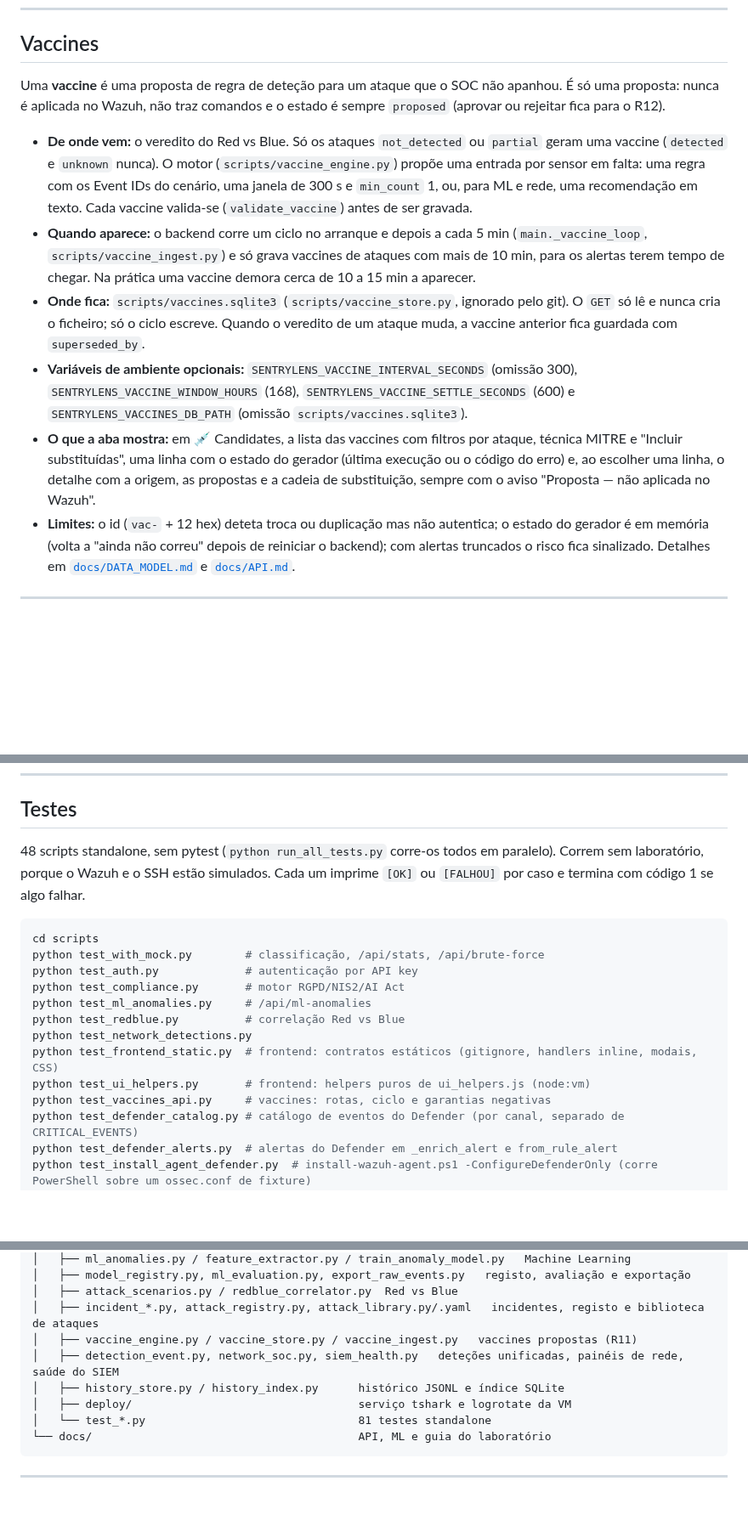
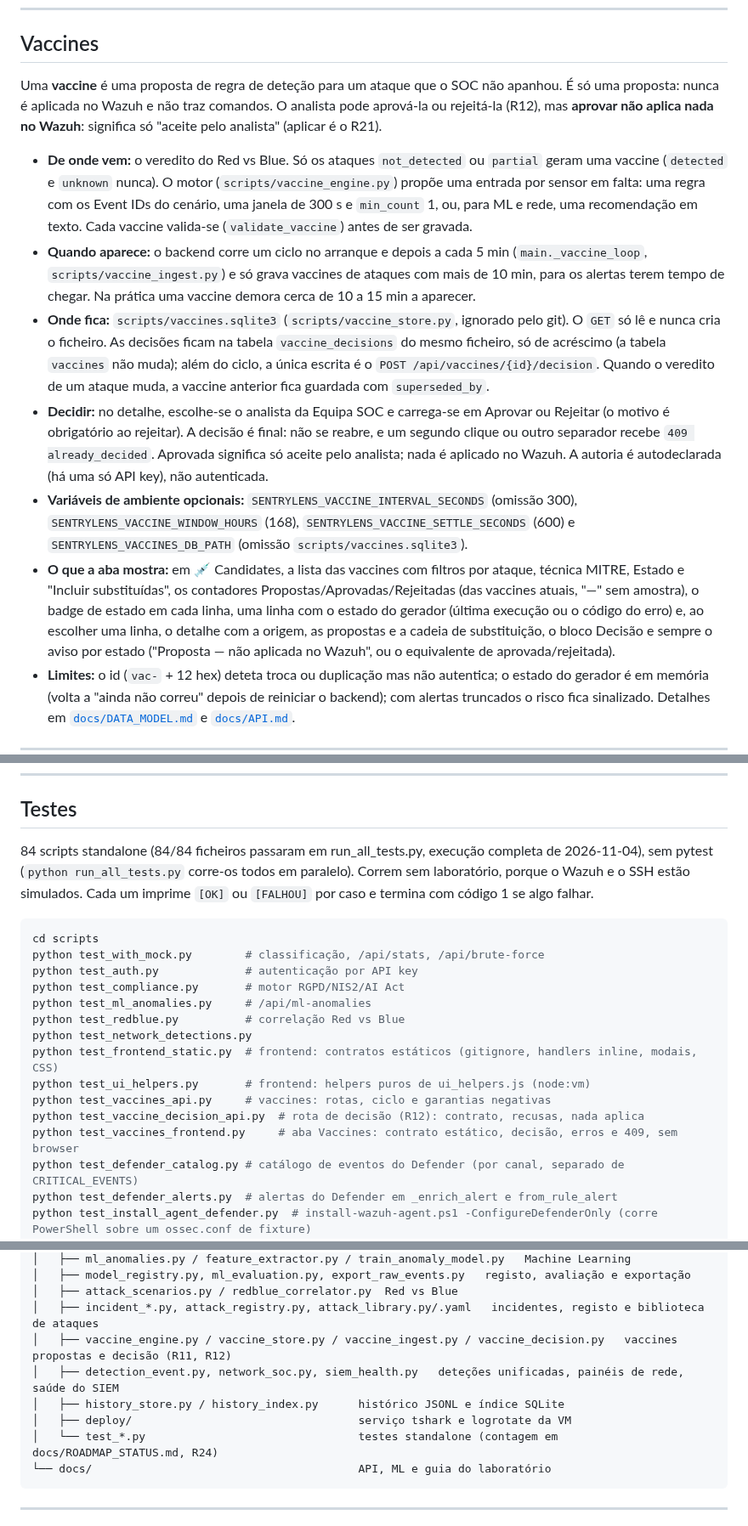
Before and after one commit to DrNOFX97/SentryLens, a Markdown page: README.md, 3 parts joined by grey strips. Shown at 85% size. Rendered like a GitHub page; blank space fills up the shorter version.

````diff
--- a/README.md
+++ b/README.md
@@ -154,13 +154,14 @@ Só conta como tentativa de ligação um pacote TCP com SYN e sem ACK, para as r
 
 ## Vaccines
 
-Uma **vaccine** é uma proposta de regra de deteção para um ataque que o SOC não apanhou. É só uma proposta: nunca é aplicada no Wazuh, não traz comandos e o estado é sempre `proposed` (aprovar ou rejeitar fica para o R12).
+Uma **vaccine** é uma proposta de regra de deteção para um ataque que o SOC não apanhou. É só uma proposta: nunca é aplicada no Wazuh e não traz comandos. O analista pode aprová-la ou rejeitá-la (R12), mas **aprovar não aplica nada no Wazuh**: significa só "aceite pelo analista" (aplicar é o R21).
 
 - **De onde vem:** o veredito do Red vs Blue. Só os ataques `not_detected` ou `partial` geram uma vaccine (`detected` e `unknown` nunca). O motor (`scripts/vaccine_engine.py`) propõe uma entrada por sensor em falta: uma regra com os Event IDs do cenário, uma janela de 300 s e `min_count` 1, ou, para ML e rede, uma recomendação em texto. Cada vaccine valida-se (`validate_vaccine`) antes de ser gravada.
 - **Quando aparece:** o backend corre um ciclo no arranque e depois a cada 5 min (`main._vaccine_loop`, `scripts/vaccine_ingest.py`) e só grava vaccines de ataques com mais de 10 min, para os alertas terem tempo de chegar. Na prática uma vaccine demora cerca de 10 a 15 min a aparecer.
-- **Onde fica:** `scripts/vaccines.sqlite3` (`scripts/vaccine_store.py`, ignorado pelo git). O `GET` só lê e nunca cria o ficheiro; só o ciclo escreve. Quando o veredito de um ataque muda, a vaccine anterior fica guardada com `superseded_by`.
+- **Onde fica:** `scripts/vaccines.sqlite3` (`scripts/vaccine_store.py`, ignorado pelo git). O `GET` só lê e nunca cria o ficheiro. As decisões ficam na tabela `vaccine_decisions` do mesmo ficheiro, só de acréscimo (a tabela `vaccines` não muda); além do ciclo, a única escrita é o `POST /api/vaccines/{id}/decision`. Quando o veredito de um ataque muda, a vaccine anterior fica guardada com `superseded_by`.
+- **Decidir:** no detalhe, escolhe-se o analista da Equipa SOC e carrega-se em Aprovar ou Rejeitar (o motivo é obrigatório ao rejeitar). A decisão é final: não se reabre, e um segundo clique ou outro separador recebe `409 already_decided`. Aprovada significa só aceite pelo analista; nada é aplicado no Wazuh. A autoria é autodeclarada (há uma só API key), não autenticada.
 - **Variáveis de ambiente opcionais:** `SENTRYLENS_VACCINE_INTERVAL_SECONDS` (omissão 300), `SENTRYLENS_VACCINE_WINDOW_HOURS` (168), `SENTRYLENS_VACCINE_SETTLE_SECONDS` (600) e `SENTRYLENS_VACCINES_DB_PATH` (omissão `scripts/vaccines.sqlite3`).
-- **O que a aba mostra:** em 💉 Candidates, a lista das vaccines com filtros por ataque, técnica MITRE e "Incluir substituídas", uma linha com o estado do gerador (última execução ou o código do erro) e, ao escolher uma linha, o detalhe com a origem, as propostas e a cadeia de substituição, sempre com o aviso "Proposta — não aplicada no Wazuh".
+- **O que a aba mostra:** em 💉 Candidates, a lista das vaccines com filtros por ataque, técnica MITRE, Estado e "Incluir substituídas", os contadores Propostas/Aprovadas/Rejeitadas (das vaccines atuais, "—" sem amostra), o badge de estado em cada linha, uma linha com o estado do gerador (última execução ou o código do erro) e, ao escolher uma linha, o detalhe com a origem, as propostas e a cadeia de substituição, o bloco Decisão e sempre o aviso por estado ("Proposta — não aplicada no Wazuh", ou o equivalente de aprovada/rejeitada).
 - **Limites:** o id (`vac-` + 12 hex) deteta troca ou duplicação mas não autentica; o estado do gerador é em memória (volta a "ainda não correu" depois de reiniciar o backend); com alertas truncados o risco fica sinalizado. Detalhes em [`docs/DATA_MODEL.md`](docs/DATA_MODEL.md) e [`docs/API.md`](docs/API.md).
 
 ---
@@ -324,7 +325,7 @@ Ver [`QUICKSTART.md`](QUICKSTART.md).
 
 ## Testes
 
-48 scripts standalone, sem pytest (`python run_all_tests.py` corre-os todos em paralelo). Correm sem laboratório, porque o Wazuh e o SSH estão simulados. Cada um imprime `[OK]` ou `[FALHOU]` por caso e termina com código 1 se algo falhar.
+84 scripts standalone (84/84 ficheiros passaram em run_all_tests.py, execução completa de 2026-11-04), sem pytest (`python run_all_tests.py` corre-os todos em paralelo). Correm sem laboratório, porque o Wazuh e o SSH estão simulados. Cada um imprime `[OK]` ou `[FALHOU]` por caso e termina com código 1 se algo falhar.
 
 ```bash
 cd scripts
@@ -337,6 +338,8 @@ python test_network_detections.py
 python test_frontend_static.py  # frontend: contratos estáticos (gitignore, handlers inline, modais, CSS)
 python test_ui_helpers.py       # frontend: helpers puros de ui_helpers.js (node:vm)
 python test_vaccines_api.py     # vaccines: rotas, ciclo e garantias negativas
+python test_vaccine_decision_api.py  # rota de decisão (R12): contrato, recusas, nada aplica
+python test_vaccines_frontend.py     # aba Vaccines: contrato estático, decisão, erros e 409, sem browser
 python test_defender_catalog.py # catálogo de eventos do Defender (por canal, separado de CRITICAL_EVENTS)
 python test_defender_alerts.py  # alertas do Defender em _enrich_alert e from_rule_alert
 python test_install_agent_defender.py  # install-wazuh-agent.ps1 -ConfigureDefenderOnly (corre PowerShell sobre um ossec.conf de fixture)
@@ -417,11 +421,11 @@ Limitações conhecidas (ainda por fazer, Ondas 2 a 8 da auditoria ao frontend):
 │   ├── model_registry.py, ml_evaluation.py, export_raw_events.py   registo, avaliação e exportação
 │   ├── attack_scenarios.py / redblue_correlator.py  Red vs Blue
 │   ├── incident_*.py, attack_registry.py, attack_library.py/.yaml   incidentes, registo e biblioteca de ataques
-│   ├── vaccine_engine.py / vaccine_store.py / vaccine_ingest.py   vaccines propostas (R11)
+│   ├── vaccine_engine.py / vaccine_store.py / vaccine_ingest.py / vaccine_decision.py   vaccines propostas e decisão (R11, R12)
 │   ├── detection_event.py, network_soc.py, siem_health.py   deteções unificadas, painéis de rede, saúde do SIEM
 │   ├── history_store.py / history_index.py      histórico JSONL e índice SQLite
 │   ├── deploy/                                  serviço tshark e logrotate da VM
-│   └── test_*.py                                81 testes standalone
+│   └── test_*.py                                testes standalone (contagem em docs/ROADMAP_STATUS.md, R24)
 └── docs/                                        API, ML e guia do laboratório
 ```
 
````
Also changed, not shown: other parts of README.md (+5 -4 lines), docs/ROADMAP_STATUS.md (+25 -6 lines).
